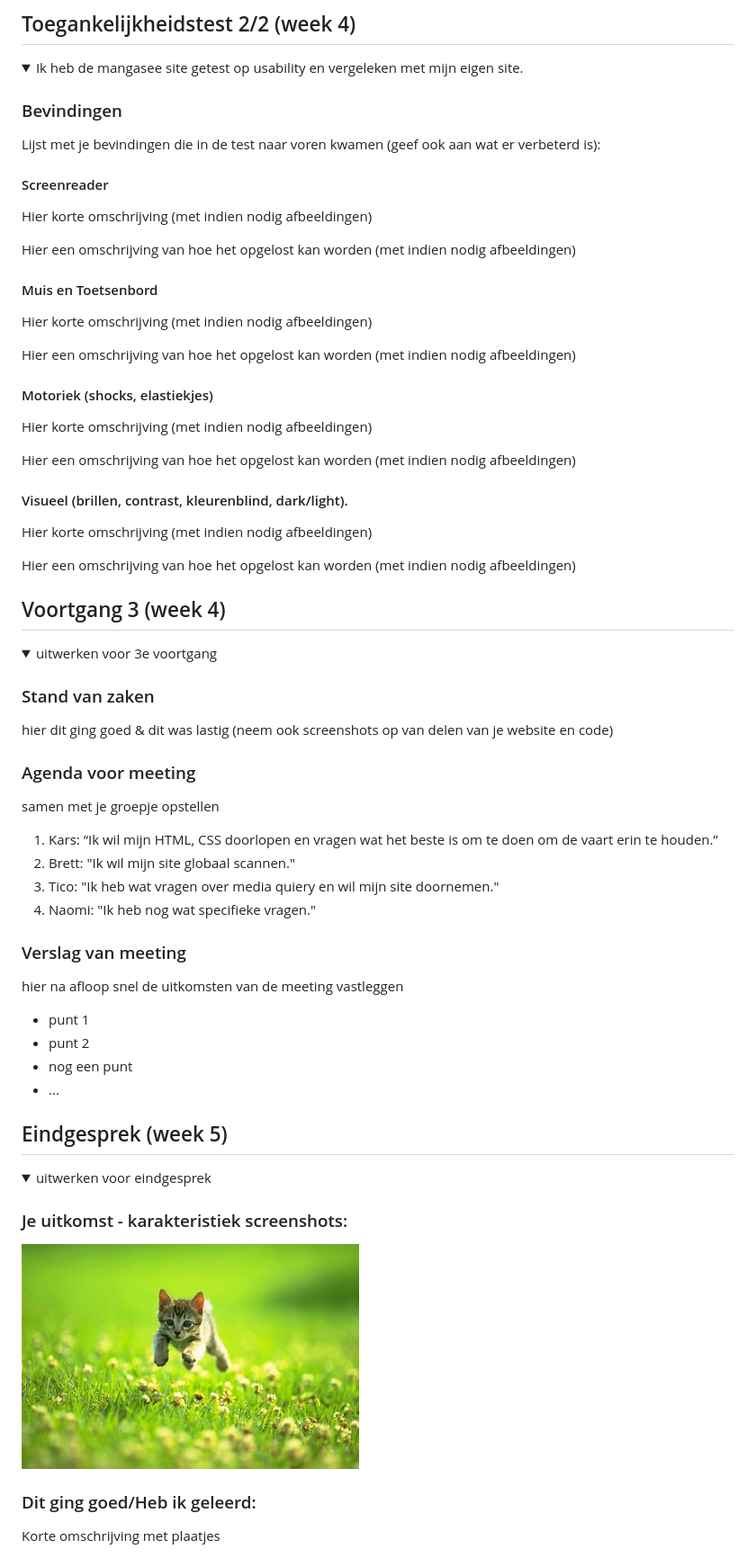
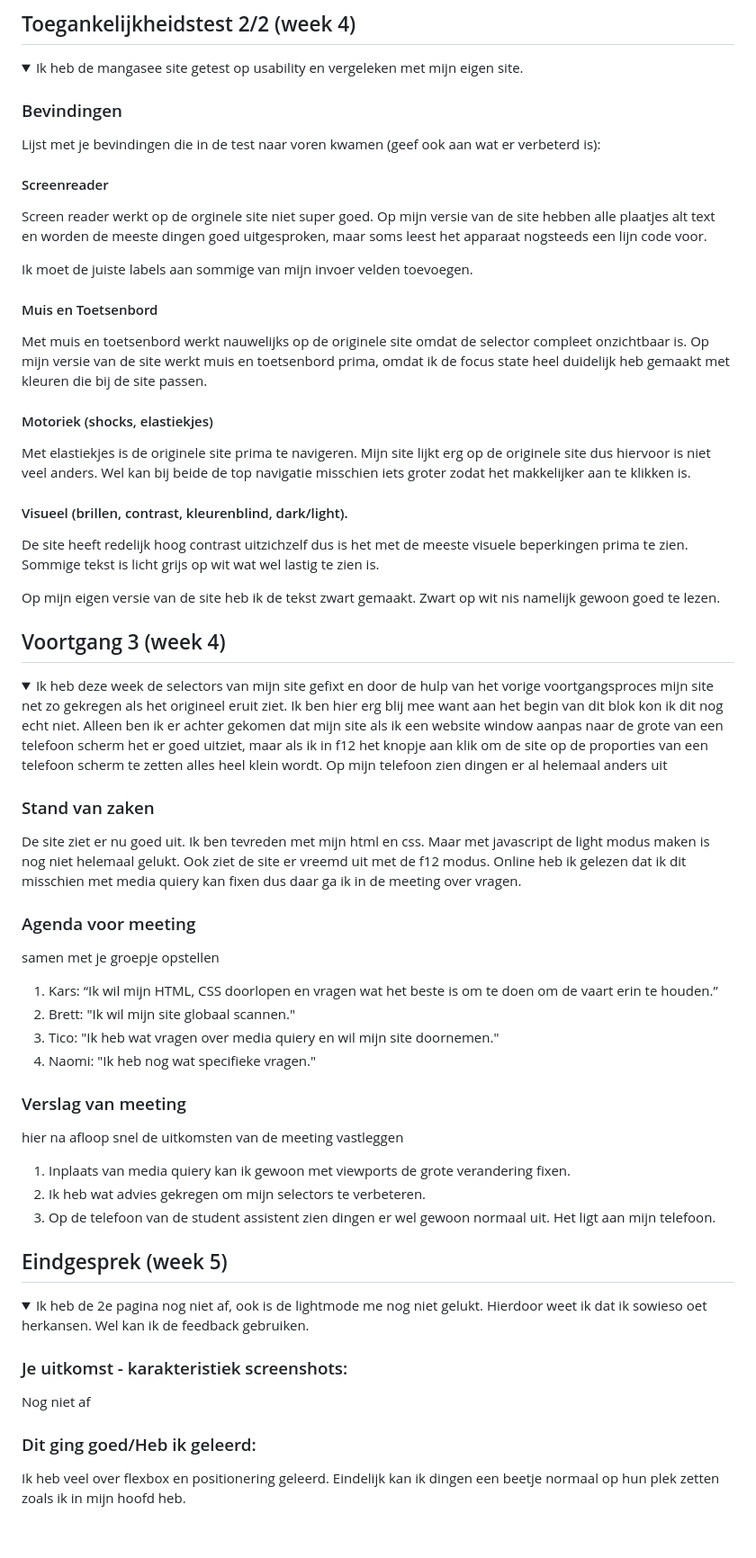
Before and after one commit to Ticorex/Frontend2022, a Markdown page: README.md, the part around the change. Shown: that part at 90% size. Rendered like a GitHub page; folded sections open; blank space fills up the shorter version.

```diff
--- a/README.md
+++ b/README.md
@@ -574,27 +574,24 @@ grid-row: 3 / 4;
   Lijst met je bevindingen die in de test naar voren kwamen (geef ook aan wat er verbeterd is):
 
   #### Screenreader
-  Hier korte omschrijving (met indien nodig afbeeldingen)
+ Screen reader werkt op de orginele site niet super goed.
+ Op mijn versie van de site hebben alle plaatjes alt text en worden de meeste dingen goed uitgesproken, maar soms leest het apparaat nogsteeds een lijn code voor.
 
-  Hier een omschrijving van hoe het opgelost kan worden (met indien nodig afbeeldingen)
-
+Ik moet de juiste labels aan sommige van mijn invoer velden toevoegen.
 
   #### Muis en Toetsenbord
-  Hier korte omschrijving (met indien nodig afbeeldingen)
-
-  Hier een omschrijving van hoe het opgelost kan worden (met indien nodig afbeeldingen)
-
+  Met muis en toetsenbord werkt nauwelijks op de originele site omdat de selector compleet onzichtbaar is.
+  Op mijn versie van de site werkt muis en toetsenbord prima, omdat ik de focus state heel duidelijk heb gemaakt met kleuren die bij de site passen.
 
   #### Motoriek (shocks, elastiekjes)
-  Hier korte omschrijving (met indien nodig afbeeldingen)
-
-  Hier een omschrijving van hoe het opgelost kan worden (met indien nodig afbeeldingen)
-
+ Met elastiekjes is de originele site prima te navigeren.
+ Mijn site lijkt erg op de originele site dus hiervoor is niet veel anders. Wel kan bij beide de top navigatie misschien iets groter zodat het makkelijker
+aan te klikken is.
 
   #### Visueel (brillen, contrast, kleurenblind, dark/light).
-  Hier korte omschrijving (met indien nodig afbeeldingen)
+  De site heeft redelijk hoog contrast uitzichzelf dus is het met de meeste visuele beperkingen prima te zien. Sommige tekst is licht grijs op wit wat wel lastig te zien is.
 
-  Hier een omschrijving van hoe het opgelost kan worden (met indien nodig afbeeldingen)
+  Op mijn eigen versie van de site heb ik de tekst zwart gemaakt. Zwart op wit nis namelijk gewoon goed te lezen.
 
 </details>
 
@@ -605,10 +602,10 @@ grid-row: 3 / 4;
 ## Voortgang 3 (week 4)
 
 <details>
-  <summary>uitwerken voor 3e voortgang</summary>
+  <summary> Ik heb deze week de selectors van mijn site gefixt en door de hulp van het vorige voortgangsproces mijn site net zo gekregen als het origineel eruit ziet. Ik ben hier erg blij mee want aan het begin van dit blok kon ik dit nog echt niet. Alleen ben ik er achter gekomen dat mijn site als ik een website window aanpas naar de grote van een telefoon scherm het er goed uitziet, maar als ik in f12 het knopje aan klik om de site op de proporties van een telefoon scherm te zetten alles heel klein wordt. Op mijn telefoon zien dingen er al helemaal anders uit</summary>
 
   ### Stand van zaken
-  hier dit ging goed & dit was lastig (neem ook screenshots op van delen van je website en code)
+  De site ziet er nu goed uit. Ik ben tevreden met mijn html en css. Maar met javascript de light modus maken is nog niet helemaal gelukt. Ook ziet de site er vreemd uit met de f12 modus. Online heb ik gelezen dat ik dit misschien met media quiery kan fixen dus daar ga ik in de meeting over vragen.
 
 
   ### Agenda voor meeting
@@ -622,10 +619,9 @@ grid-row: 3 / 4;
   ### Verslag van meeting
   hier na afloop snel de uitkomsten van de meeting vastleggen
 
-  - punt 1
-  - punt 2
-  - nog een punt
-  - ...
+ 1. Inplaats van media quiery kan ik gewoon met viewports de grote verandering fixen.
+ 2. Ik heb wat advies gekregen om mijn selectors te verbeteren.
+ 3. Op de telefoon van de student assistent zien dingen er wel gewoon normaal uit. Het ligt aan mijn telefoon.
 
 </details>
 
@@ -636,14 +632,14 @@ grid-row: 3 / 4;
 ## Eindgesprek (week 5)
 
 <details>
-  <summary>uitwerken voor eindgesprek</summary>
+  <summary>Ik heb de 2e pagina nog niet af, ook is de lightmode me nog niet gelukt. Hierdoor weet ik dat ik sowieso oet herkansen. Wel kan ik de feedback gebruiken.</summary>
 
   ### Je uitkomst - karakteristiek screenshots:
-  <img src="readme-images/dummy-plaatje.jpg" width="375px" alt="uitomst opdracht 1">
+ Nog niet af
 
 
   ### Dit ging goed/Heb ik geleerd:
-  Korte omschrijving met plaatjes
+  Ik heb veel over flexbox en positionering geleerd. Eindelijk kan ik dingen een beetje normaal op hun plek zetten zoals ik in mijn hoofd heb.
 
   <img src="readme-images/dummy-plaatje.jpg" width="375px" alt="top">
 
```
